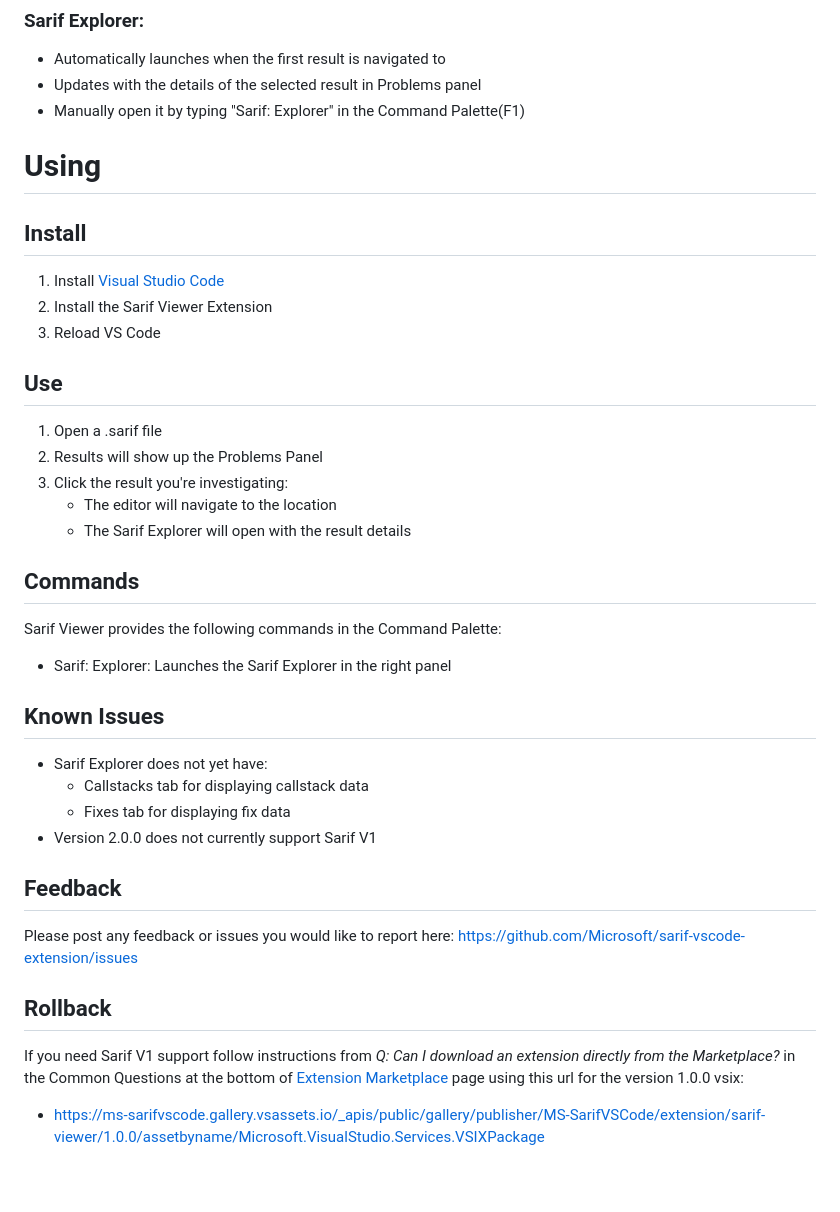
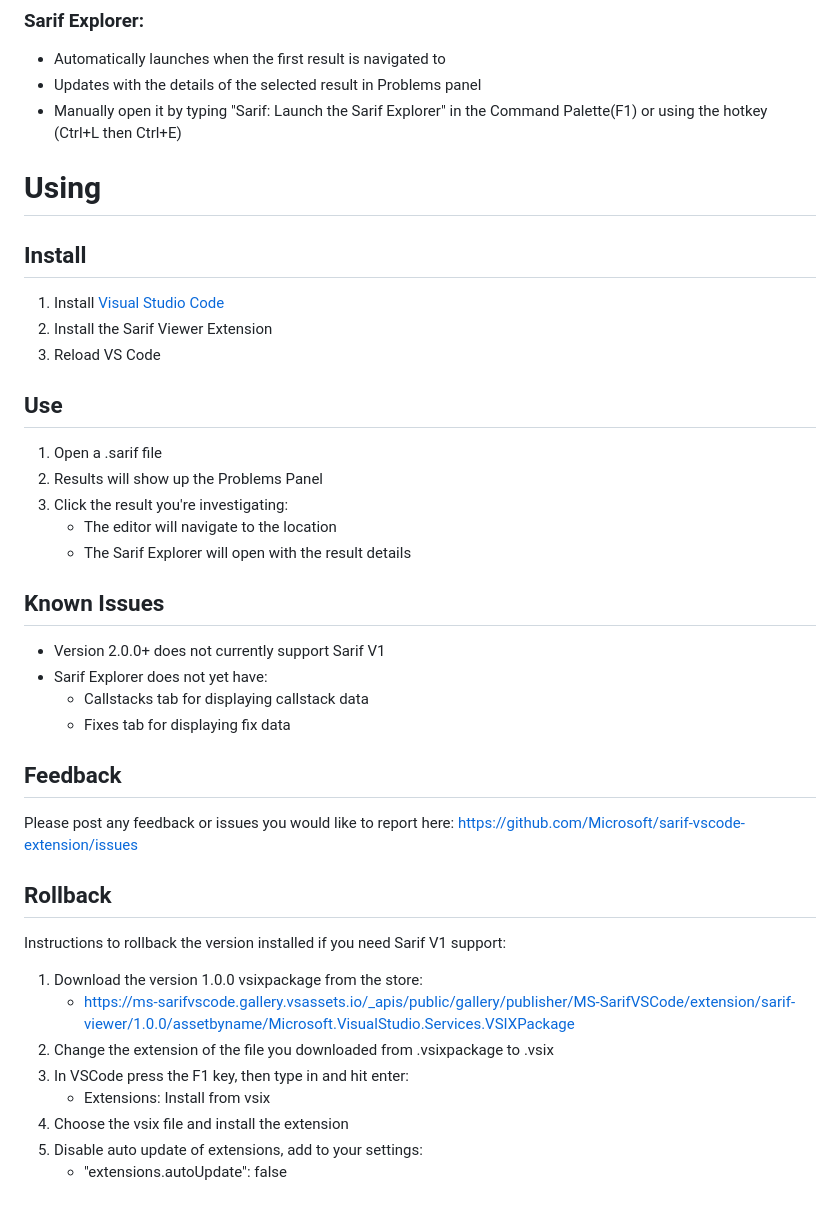
Before and after one commit to microsoft/sarif-vscode-extension, a Markdown page: README.md, the part around one of its changes. Drawn GitHub-style.

```diff
--- a/README.md
+++ b/README.md
@@ -18,14 +18,13 @@ Visualizes the results contained in a 'Static Analysis Results Interchange Forma
 ### Sarif Explorer:
  * Automatically launches when the first result is navigated to
  * Updates with the details of the selected result in Problems panel
- * Manually open it by typing "Sarif: Explorer" in the Command Palette(F1)
+ * Manually open it by typing "Sarif: Launch the Sarif Explorer" in the Command Palette(F1) or using the hotkey (Ctrl+L then Ctrl+E)
 
 # Using
 ## Install
 1. Install [Visual Studio Code](https://code.visualstudio.com/)
 2. Install the Sarif Viewer Extension
 3. Reload VS Code
-
 
 ## Use
 1. Open a .sarif file
@@ -34,19 +33,22 @@ Visualizes the results contained in a 'Static Analysis Results Interchange Forma
     * The editor will navigate to the location
     * The Sarif Explorer will open with the result details
 
-## Commands
-Sarif Viewer provides the following commands in the Command Palette:
- * Sarif: Explorer: Launches the Sarif Explorer in the right panel
-
 ## Known Issues
+ * Version 2.0.0+ does not currently support Sarif V1
  * Sarif Explorer does not yet have:
     * Callstacks tab for displaying callstack data
     * Fixes tab for displaying fix data
- * Version 2.0.0 does not currently support Sarif V1
 
 ## Feedback
 Please post any feedback or issues you would like to report here: https://github.com/Microsoft/sarif-vscode-extension/issues
 
 ## Rollback
-If you need Sarif V1 support follow instructions from *Q: Can I download an extension directly from the Marketplace?* in the Common Questions at the bottom of [Extension Marketplace](https://code.visualstudio.com/docs/editor/extension-gallery) page using this url for the version 1.0.0 vsix:
-* https://ms-sarifvscode.gallery.vsassets.io/_apis/public/gallery/publisher/MS-SarifVSCode/extension/sarif-viewer/1.0.0/assetbyname/Microsoft.VisualStudio.Services.VSIXPackage
+Instructions to rollback the version installed if you need Sarif V1 support:
+1. Download the version 1.0.0 vsixpackage from the store:
+    * https://ms-sarifvscode.gallery.vsassets.io/_apis/public/gallery/publisher/MS-SarifVSCode/extension/sarif-viewer/1.0.0/assetbyname/Microsoft.VisualStudio.Services.VSIXPackage
+2. Change the extension of the file you downloaded from .vsixpackage to .vsix
+3. In VSCode press the F1 key, then type in and hit enter:
+    * Extensions: Install from vsix
+4. Choose the vsix file and install the extension
+5. Disable auto update of extensions, add to your settings:
+    * "extensions.autoUpdate": false
```
Also changed, not shown: other parts of README.md (+1 -1 lines), CHANGELOG.md (+10 -1 lines), icon.png (added), 7 other files.
